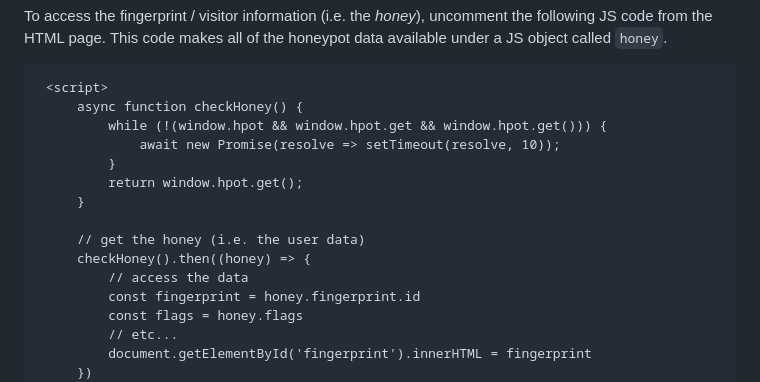
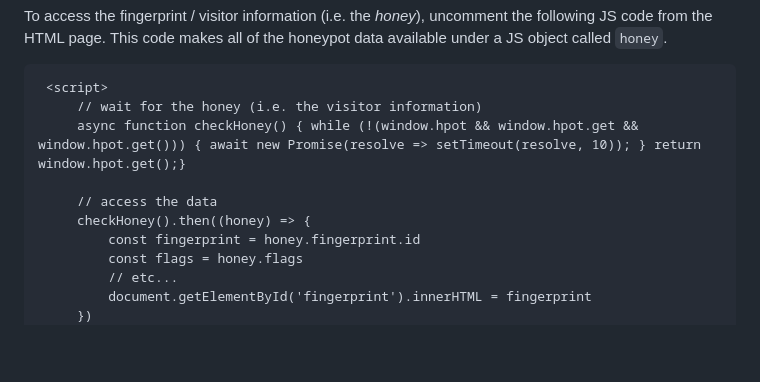
Before and after one commit to honeypot-run/tutorials, a Markdown page: 01-onboarding/README.md, the part around the change. GitHub-like rendering; blank space fills up the shorter version.

````diff
--- a/01-onboarding/README.md
+++ b/01-onboarding/README.md
@@ -69,16 +69,11 @@ This tutorial includes the four quick steps:
 
    ```html
     <script>
-        async function checkHoney() {
-            while (!(window.hpot && window.hpot.get && window.hpot.get())) {
-                await new Promise(resolve => setTimeout(resolve, 10));
-            }
-            return window.hpot.get();
-        }
+        // wait for the honey (i.e. the visitor information)
+        async function checkHoney() { while (!(window.hpot && window.hpot.get && window.hpot.get())) { await new Promise(resolve => setTimeout(resolve, 10)); } return window.hpot.get();}
 
-        // get the honey (i.e. the user data)
+        // access the data
         checkHoney().then((honey) => {
-            // access the data
             const fingerprint = honey.fingerprint.id
             const flags = honey.flags
             // etc...
````
